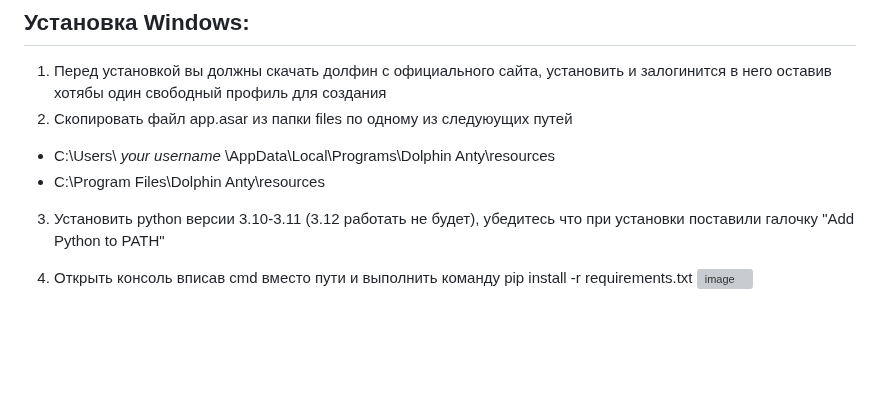
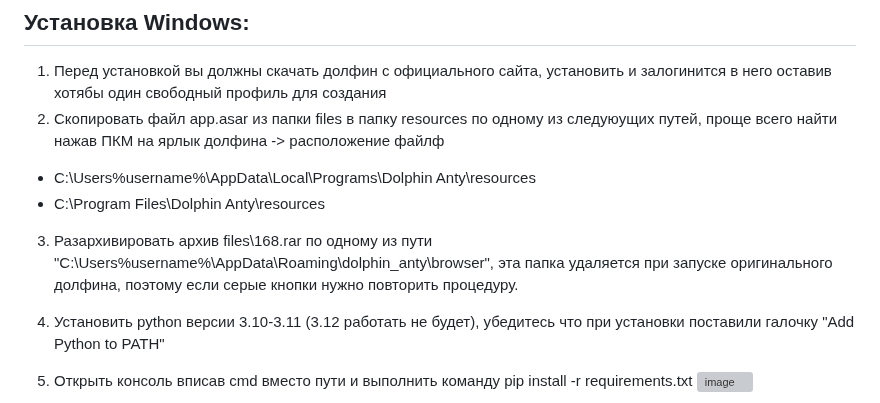
Before and after one commit to IsNaRm/dolphin-free-botsforge, a Markdown page: README.md, the part around the change. Rendered like a GitHub page; blank space fills up the shorter version; grey boxes are pictures that could not be loaded.

```diff
--- a/README.md
+++ b/README.md
@@ -7,9 +7,10 @@
 
 ## **Установка Windows:**
 1. Перед установкой вы должны скачать долфин с официального сайта, установить и залогинится в него оставив хотябы один свободный профиль для создания
-2. Скопировать файл app.asar из папки files по одному из следуюущих путей
- - C:\Users\ *your username* \AppData\Local\Programs\Dolphin Anty\resources
+2. Скопировать файл app.asar из папки files в папку resources по одному из следуюущих путей, проще всего найти нажав ПКМ на ярлык долфина -> расположение файлф
+ - C:\Users\%username%\AppData\Local\Programs\Dolphin Anty\resources
  - C:\Program Files\Dolphin Anty\resources
+3. Разархивировать архив files\168.rar по одному из пути "C:\Users\%username%\AppData\Roaming\dolphin_anty\browser\", эта папка удаляется при запуске оригинального долфина, поэтому если серые кнопки нужно повторить процедуру.
 3. Установить python версии 3.10-3.11 (3.12 работать не будет), убедитесь что при установки поставили галочку "Add Python to PATH"
 4. Открыть консоль вписав cmd вместо пути и выполнить команду pip install -r requirements.txt
    ![image](https://github.com/IsNaRm/dolphin-free-botsforge/assets/11133034/15e32e4f-f79a-426d-a7bd-3d0c07ad70a7)
```
